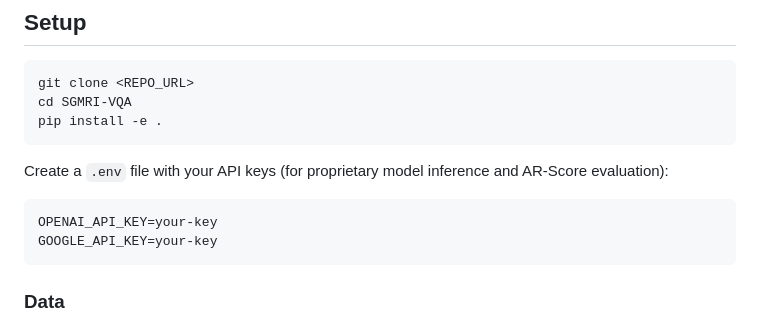
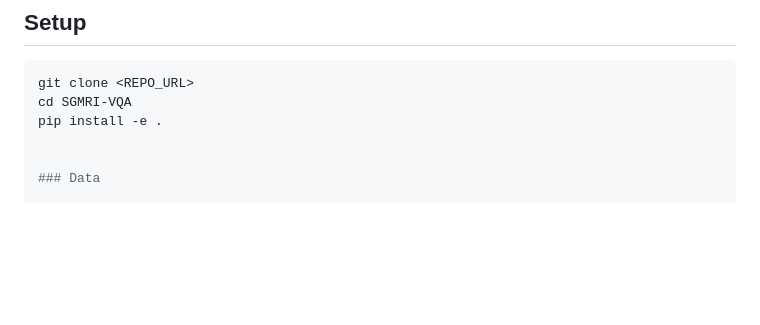
Before and after one commit to lamawmouk/SGMRI-VQA, a Markdown page: README.md, the part around the change. Rendered like a GitHub page; blank space fills up the shorter version.

Commit message:
Remove API key setup instructions from README
Removed instructions for creating a .env file with API keys.

````diff
--- a/README.md
+++ b/README.md
@@ -85,14 +85,7 @@ SGMRI-VQA/
 git clone <REPO_URL>
 cd SGMRI-VQA
 pip install -e .
-```
 
-Create a `.env` file with your API keys (for proprietary model inference and AR-Score evaluation):
-
-```
-OPENAI_API_KEY=your-key
-GOOGLE_API_KEY=your-key
-```
 
 ### Data
 
````
